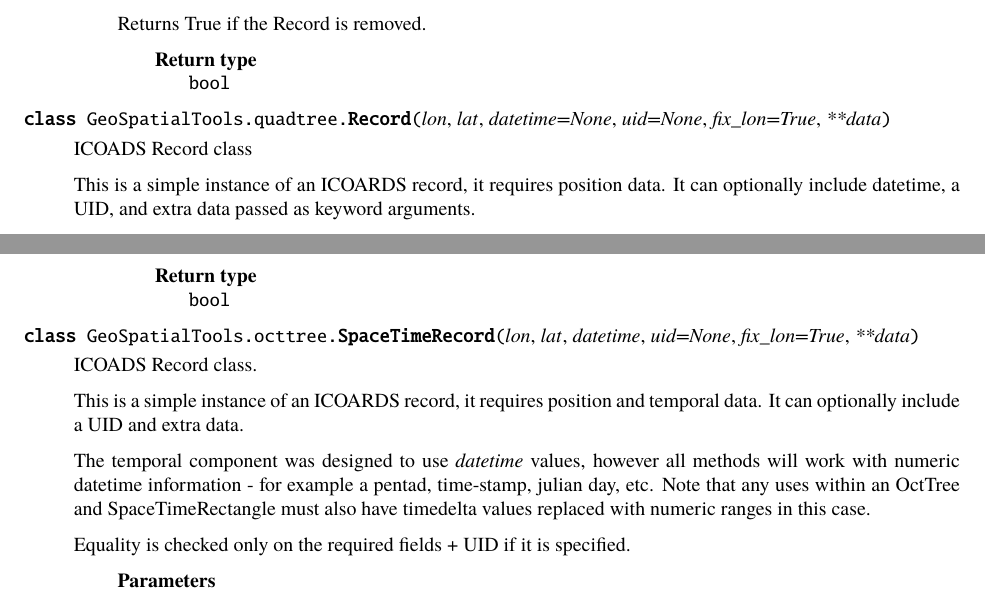
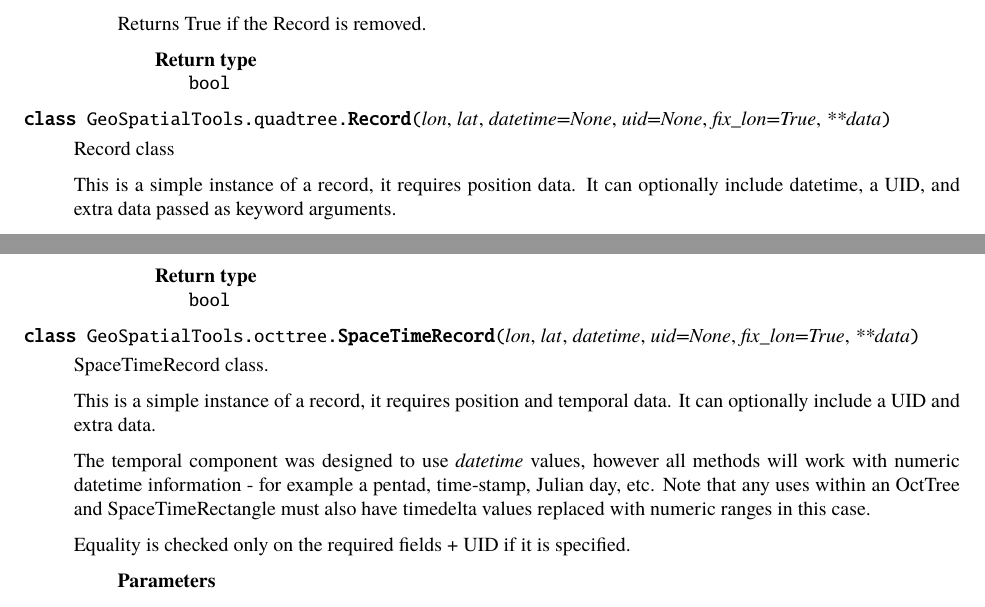
Before and after one commit to NOCSurfaceProcesses/geotrees, a LaTeX thesis (docs/Documentation.tex): two parts of pages 13 and 16 of 26, joined at a grey line, cut so that both start at the same text. The pictures show the PDF file docs/Documentation.pdf that the author committed with the source.

Commit message:
fix: remove ICOADS references

```diff
--- a/docs/Documentation.tex
+++ b/docs/Documentation.tex
@@ -527,10 +527,10 @@ Returns True if the Record is removed.
 {}
 \pysigstopsignatures
 \sphinxAtStartPar
-ICOADS Record class
-
-\sphinxAtStartPar
-This is a simple instance of an ICOARDS record, it requires position data.
+Record class
+
+\sphinxAtStartPar
+This is a simple instance of a record, it requires position data.
 It can optionally include datetime, a UID, and extra data passed as
 keyword arguments.
 
@@ -1122,16 +1122,16 @@ Test if a rectangle is near to the Ellipse
 {}
 \pysigstopsignatures
 \sphinxAtStartPar
-ICOADS Record class.
-
-\sphinxAtStartPar
-This is a simple instance of an ICOARDS record, it requires position and
-temporal data. It can optionally include a UID and extra data.
+SpaceTimeRecord class.
+
+\sphinxAtStartPar
+This is a simple instance of a record, it requires position and temporal
+data. It can optionally include a UID and extra data.
 
 \sphinxAtStartPar
 The temporal component was designed to use \sphinxtitleref{datetime} values, however all
 methods will work with numeric datetime information \sphinxhyphen{} for example a pentad,
-time\sphinxhyphen{}stamp, julian day, etc. Note that any uses within an OctTree and
+time\sphinxhyphen{}stamp, Julian day, etc. Note that any uses within an OctTree and
 SpaceTimeRectangle must also have timedelta values replaced with numeric
 ranges in this case.
 
```
Also changed, not shown: pyproject.toml (+1 -0 lines), docs/Documentation.pdf, 2 other files.
